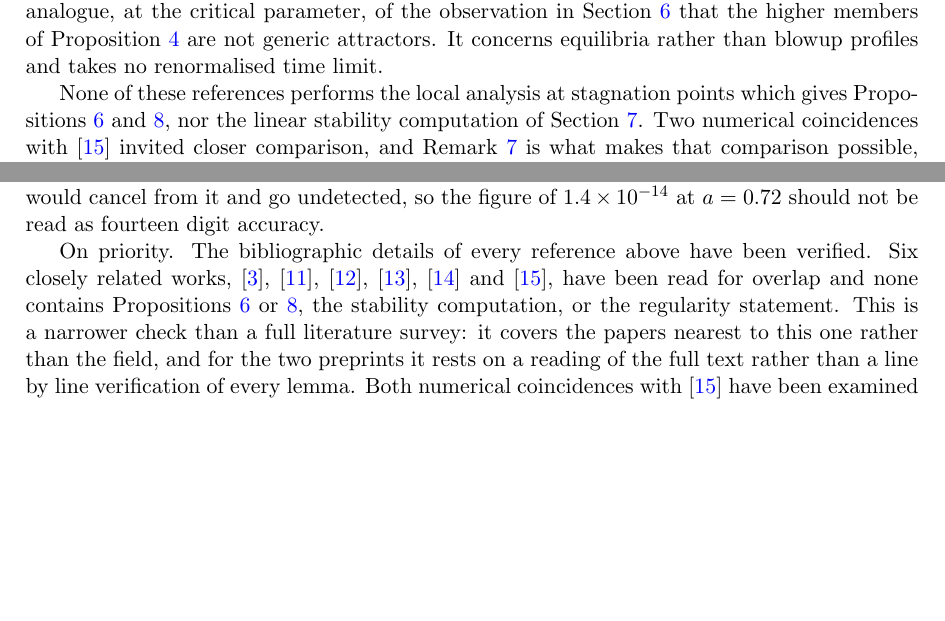
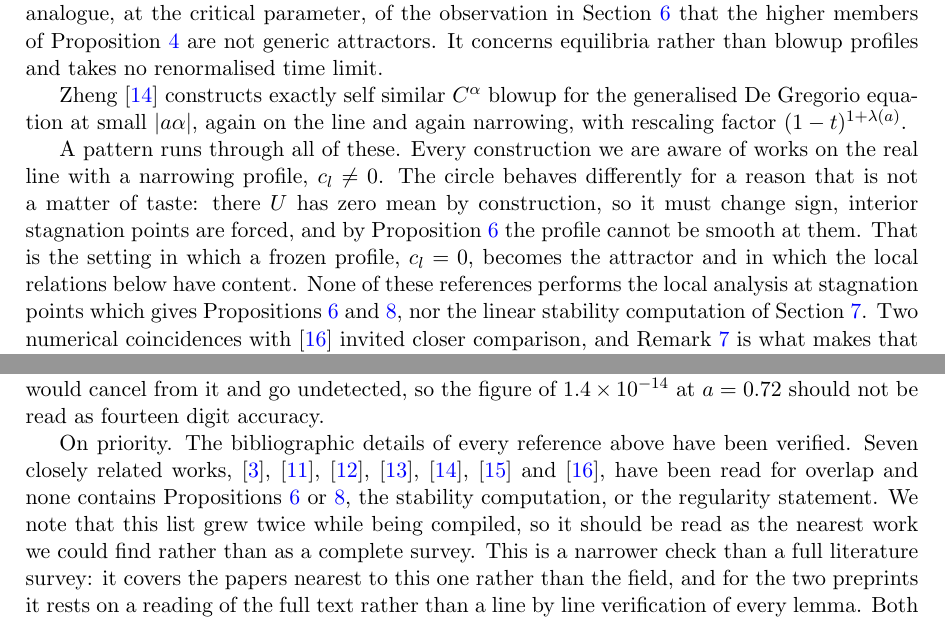
Before and after one commit to munawarkazmi/degregorio-blowup, a LaTeX paper (paper/degregorio.tex): two parts of pages 3 and 18 of 20, joined at a grey line, cut so that both start at the same text, the shorter picture padded with empty space. Compiled offline with pdfLaTeX.

Commit message:
Check the seventh paper, and state the pattern the seven of them make
Zheng, Nonlinearity 36 (2023), constructs exactly self similar C^alpha
blowup for the generalised De Gregorio equation at small |a alpha|,
again on the real line and again narrowing, with rescaling factor
(1-t)^(1+lambda(a)). Existence by implicit function theorem, no local
exponent, no closed form, no spectrum, no Fourier decay. No overlap.

Worth stating what all seven have in common: every construction we
found works on the real line with a narrowing profile. The circle
differs for a structural reason rather than a matter of taste. There U
has zero mean by construction, so it must change sign, interior
stagnation points are forced, and the profile cannot be smooth at them.
That is the setting where a frozen profile becomes the attractor and
where the local relations have content. This now appears in the related
work section as the clearest statement of what is new.

The limitations section also records that the list grew twice while
being compiled, so it is the nearest work found rather than a survey.

```diff
--- a/paper/degregorio.tex
+++ b/paper/degregorio.tex
@@ -152,9 +152,20 @@ members of Proposition \ref{prop:dilation} are not generic attractors. It
 concerns equilibria rather than blowup profiles and takes no renormalised time
 limit.
 
-None of these references performs the local analysis at stagnation points which
-gives Propositions \ref{prop:exponent} and \ref{prop:c1}, nor the linear
-stability computation of Section \ref{sec:spectrum}. Two numerical coincidences with
+Zheng \cite{zheng2023} constructs exactly self similar $C^\alpha$ blowup for
+the generalised De Gregorio equation at small $\abs{a\alpha}$, again on the
+line and again narrowing, with rescaling factor $(1-t)^{1+\lambda(a)}$.
+
+A pattern runs through all of these. Every construction we are aware of works
+on the real line with a narrowing profile, $c_l\ne0$. The circle behaves
+differently for a reason that is not a matter of taste: there $U$ has zero mean
+by construction, so it must change sign, interior stagnation points are forced,
+and by Proposition \ref{prop:exponent} the profile cannot be smooth at them.
+That is the setting in which a frozen profile, $c_l = 0$, becomes the attractor
+and in which the local relations below have content. None of these references
+performs the local analysis at stagnation points which gives Propositions
+\ref{prop:exponent} and \ref{prop:c1}, nor the linear stability computation of
+Section \ref{sec:spectrum}. Two numerical coincidences with
 \cite{htw2026} invited closer comparison, and Remark \ref{rem:general} is what
 makes that comparison possible, since it puts both settings in one formula.
 
@@ -1170,10 +1181,13 @@ the figure of $1.4\times10^{-14}$ at $a=0.72$ should not be read as fourteen
 digit accuracy.
 
 On priority. The bibliographic details of every reference above have been
-verified. Six closely related works, \cite{osw2008}, \cite{htw2022},
-\cite{hqww2023}, \cite{hqw2024}, \cite{gj2025} and \cite{htw2026}, have been
-read for overlap and none contains Propositions \ref{prop:exponent} or
-\ref{prop:c1}, the stability computation, or the regularity statement. This is a narrower check than a full literature survey:
+verified. Seven closely related works, \cite{osw2008}, \cite{htw2022},
+\cite{hqww2023}, \cite{hqw2024}, \cite{zheng2023}, \cite{gj2025} and
+\cite{htw2026}, have been read for overlap and none contains Propositions
+\ref{prop:exponent} or \ref{prop:c1}, the stability computation, or the
+regularity statement. We note that this list grew twice while being compiled,
+so it should be read as the nearest work we could find rather than as a
+complete survey. This is a narrower check than a full literature survey:
 it covers the papers nearest to this one rather than the field, and for the two
 preprints it rests on a reading of the full text rather than a line by line
 verification of every lemma. Both numerical coincidences with \cite{htw2026}
```
Also changed, not shown: paper/degregorio.pdf, paper/degregorio.tex (4 more changed lines).
